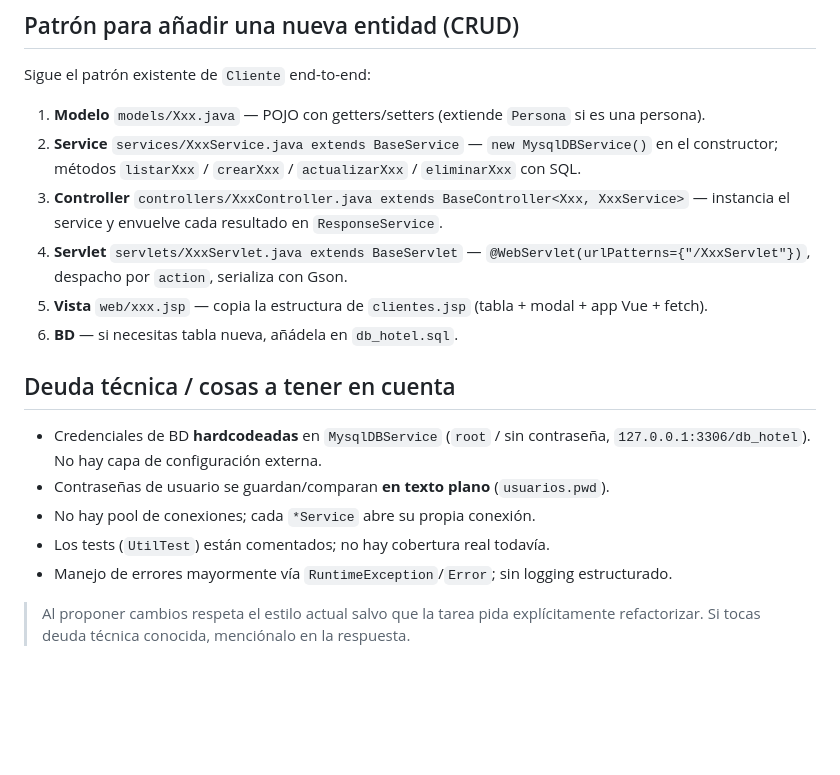
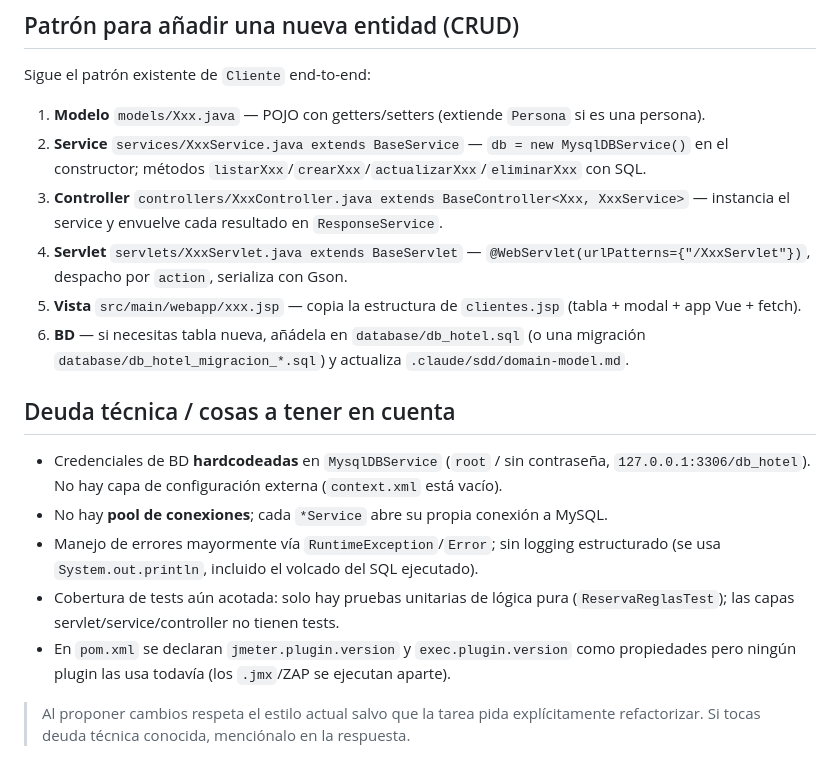
Before and after one commit to alexchristianqr/webapp-reserva-hotel, a Markdown page: CLAUDE.md, the part around one of its changes. Rendered like a GitHub page; blank space fills up the shorter version.

```diff
--- a/CLAUDE.md
+++ b/CLAUDE.md
@@ -101,23 +142,27 @@ La respuesta vuelve serializada como JSON (`ResponseService<T>` → Gson) al nav
 Sigue el patrón existente de `Cliente` end-to-end:
 
 1. **Modelo** `models/Xxx.java` — POJO con getters/setters (extiende `Persona` si es una persona).
-2. **Service** `services/XxxService.java extends BaseService` — `new MysqlDBService()` en
-   el constructor; métodos `listarXxx` / `crearXxx` / `actualizarXxx` / `eliminarXxx` con SQL.
+2. **Service** `services/XxxService.java extends BaseService` — `db = new MysqlDBService()` en
+   el constructor; métodos `listarXxx`/`crearXxx`/`actualizarXxx`/`eliminarXxx` con SQL.
 3. **Controller** `controllers/XxxController.java extends BaseController<Xxx, XxxService>` —
    instancia el service y envuelve cada resultado en `ResponseService`.
 4. **Servlet** `servlets/XxxServlet.java extends BaseServlet` — `@WebServlet(urlPatterns={"/XxxServlet"})`,
    despacho por `action`, serializa con Gson.
-5. **Vista** `web/xxx.jsp` — copia la estructura de `clientes.jsp` (tabla + modal + app Vue + fetch).
-6. **BD** — si necesitas tabla nueva, añádela en `db_hotel.sql`.
+5. **Vista** `src/main/webapp/xxx.jsp` — copia la estructura de `clientes.jsp` (tabla + modal + app Vue + fetch).
+6. **BD** — si necesitas tabla nueva, añádela en `database/db_hotel.sql` (o una migración
+   `database/db_hotel_migracion_*.sql`) y actualiza `.claude/sdd/domain-model.md`.
 
 ## Deuda técnica / cosas a tener en cuenta
 
 - Credenciales de BD **hardcodeadas** en `MysqlDBService` (`root` / sin contraseña,
-  `127.0.0.1:3306/db_hotel`). No hay capa de configuración externa.
-- Contraseñas de usuario se guardan/comparan **en texto plano** (`usuarios.pwd`).
-- No hay pool de conexiones; cada `*Service` abre su propia conexión.
-- Los tests (`UtilTest`) están comentados; no hay cobertura real todavía.
-- Manejo de errores mayormente vía `RuntimeException`/`Error`; sin logging estructurado.
+  `127.0.0.1:3306/db_hotel`). No hay capa de configuración externa (`context.xml` está vacío).
+- No hay **pool de conexiones**; cada `*Service` abre su propia conexión a MySQL.
+- Manejo de errores mayormente vía `RuntimeException`/`Error`; sin logging estructurado
+  (se usa `System.out.println`, incluido el volcado del SQL ejecutado).
+- Cobertura de tests aún acotada: solo hay pruebas unitarias de lógica pura
+  (`ReservaReglasTest`); las capas servlet/service/controller no tienen tests.
+- En `pom.xml` se declaran `jmeter.plugin.version` y `exec.plugin.version` como
+  propiedades pero ningún plugin las usa todavía (los `.jmx`/ZAP se ejecutan aparte).
 
 > Al proponer cambios respeta el estilo actual salvo que la tarea pida explícitamente
 > refactorizar. Si tocas deuda técnica conocida, menciónalo en la respuesta.
```
Also changed, not shown: other parts of CLAUDE.md (+70 -29 lines).
